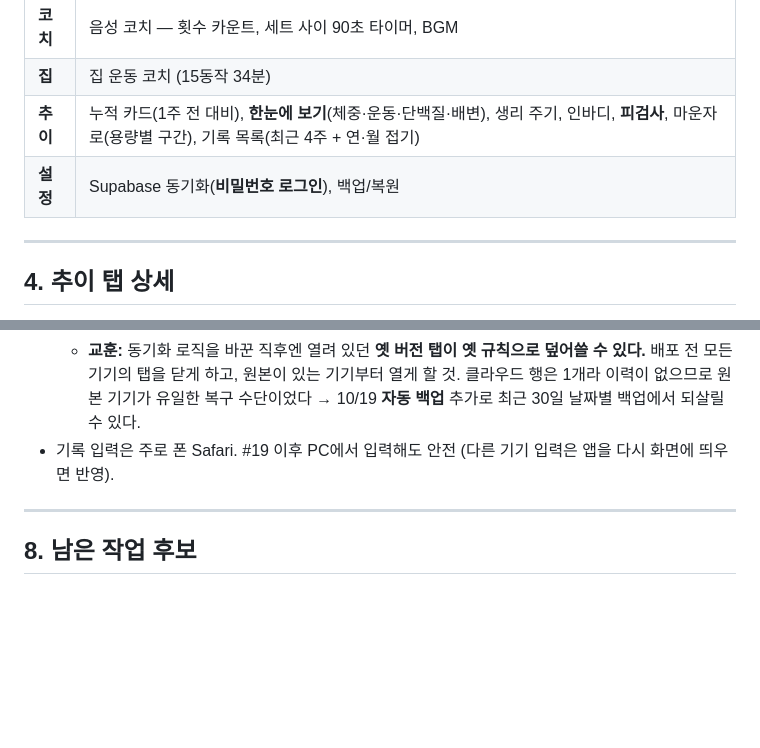
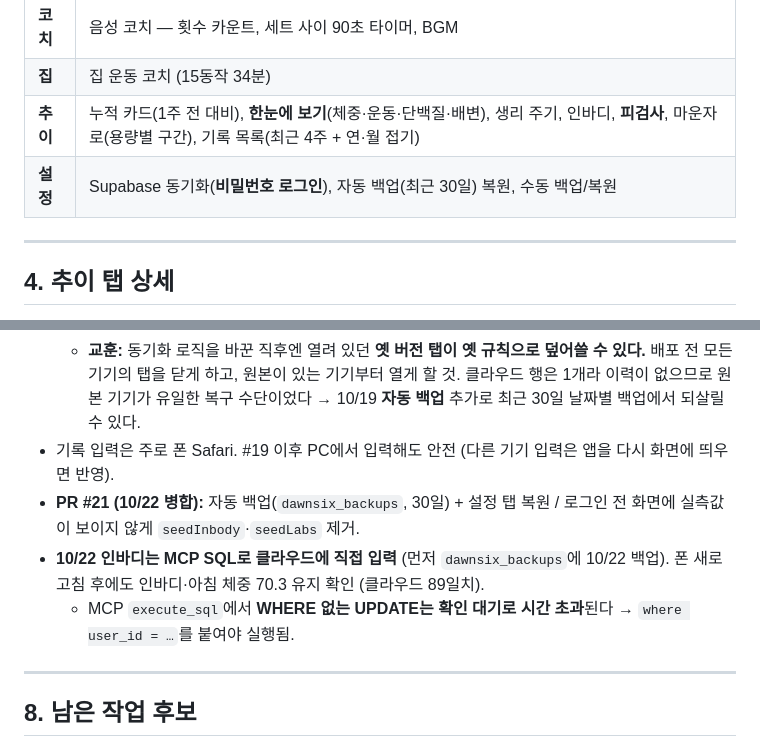
Before and after one commit to EunmiRoh/dawnsix, a Markdown page: CLAUDE.md, 2 parts joined by grey strips. Drawn GitHub-style; blank space fills up the shorter version.

```diff
--- a/CLAUDE.md
+++ b/CLAUDE.md
@@ -98,7 +99,7 @@ if(r.off === undefined) r.off = false;
 | **코치** | 음성 코치 — 횟수 카운트, 세트 사이 90초 타이머, BGM |
 | **집** | 집 운동 코치 (15동작 34분) |
 | **추이** | 누적 카드(1주 전 대비), **한눈에 보기**(체중·운동·단백질·배변), 생리 주기, 인바디, **피검사**, 마운자로(용량별 구간), 기록 목록(최근 4주 + 연·월 접기) |
-| **설정** | Supabase 동기화(**비밀번호 로그인**), 백업/복원 |
+| **설정** | Supabase 동기화(**비밀번호 로그인**), 자동 백업(최근 30일) 복원, 수동 백업/복원 |
 
 ---
 
@@ -289,6 +294,9 @@ URL: https://izszsqhexxzyjokwgehv.supabase.co
   - 복구: PC 탭을 모두 닫고 → 폰에서 새 버전 열기(폰 원본이 클라우드로) → 클라우드 확인 → PC 새로 열기. 0:34 PC 동기화 후에도 10/8 유지 확인.
   - **교훈:** 동기화 로직을 바꾼 직후엔 열려 있던 **옛 버전 탭이 옛 규칙으로 덮어쓸 수 있다.** 배포 전 모든 기기의 탭을 닫게 하고, 원본이 있는 기기부터 열게 할 것. 클라우드 행은 1개라 이력이 없으므로 원본 기기가 유일한 복구 수단이었다 → 10/19 **자동 백업** 추가로 최근 30일 날짜별 백업에서 되살릴 수 있다.
 - 기록 입력은 주로 폰 Safari. #19 이후 PC에서 입력해도 안전 (다른 기기 입력은 앱을 다시 화면에 띄우면 반영).
+- **PR #21 (10/22 병합):** 자동 백업(`dawnsix_backups`, 30일) + 설정 탭 복원 / 로그인 전 화면에 실측값이 보이지 않게 `seedInbody`·`seedLabs` 제거.
+- **10/22 인바디는 MCP SQL로 클라우드에 직접 입력** (먼저 `dawnsix_backups`에 10/22 백업). 폰 새로고침 후에도 인바디·아침 체중 70.3 유지 확인 (클라우드 89일치).
+  - MCP `execute_sql`에서 **WHERE 없는 UPDATE는 확인 대기로 시간 초과**된다 → `where user_id = …`를 붙여야 실행됨.
 
 ---
 
```
Also changed, not shown: other parts of CLAUDE.md (+19 -12 lines).
